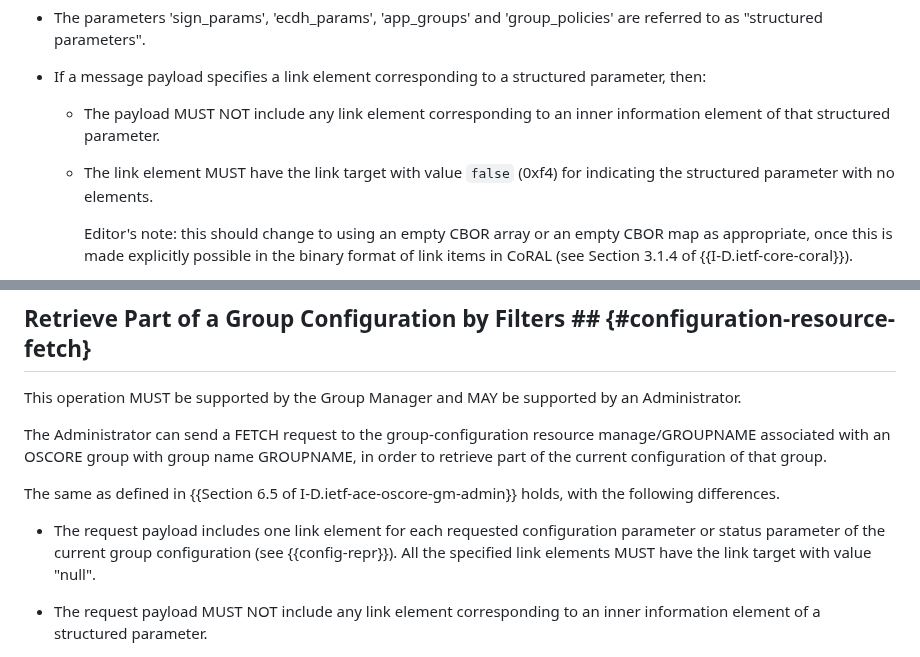
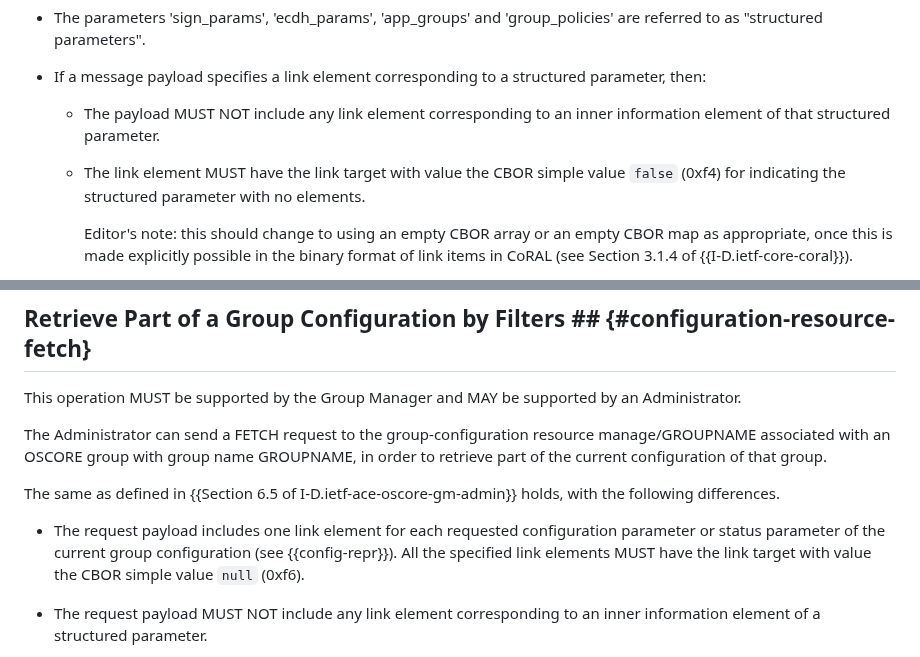
Before and after one commit to ace-wg/ace-oscore-gm-admin-coral, a Markdown page: draft-ietf-ace-oscore-gm-admin-coral.md, 2 parts joined by grey strips. Rendered like a GitHub page.

Commit message:
Avoid quotation marks for CBOR simple values

```diff
--- a/draft-ietf-ace-oscore-gm-admin-coral.md
+++ b/draft-ietf-ace-oscore-gm-admin-coral.md
@@ -242,7 +242,7 @@ The same as defined in {{Section 6 of I-D.ietf-ace-oscore-gm-admin}} holds, with
 
    - The payload MUST NOT include any link element corresponding to an inner information element of that structured parameter.
 
-   - The link element MUST have the link target with value `false` (0xf4) for indicating the structured parameter with no elements.
+   - The link element MUST have the link target with value the CBOR simple value `false` (0xf4) for indicating the structured parameter with no elements.
 
       Editor's note: this should change to using an empty CBOR array or an empty CBOR map as appropriate, once this is made explicitly possible in the binary format of link items in CoRAL (see Section 3.1.4 of {{I-D.ietf-core-coral}}).
 
@@ -473,7 +473,7 @@ The Administrator can send a FETCH request to the group-configuration resource m
 
 The same as defined in {{Section 6.5 of I-D.ietf-ace-oscore-gm-admin}} holds, with the following differences.
 
-* The request payload includes one link element for each requested configuration parameter or status parameter of the current group configuration (see {{config-repr}}). All the specified link elements MUST have the link target with value "null".
+* The request payload includes one link element for each requested configuration parameter or status parameter of the current group configuration (see {{config-repr}}). All the specified link elements MUST have the link target with value the CBOR simple value `null` (0xf6).
 
 * The request payload MUST NOT include any link element corresponding to an inner information element of a structured parameter.
 
```
